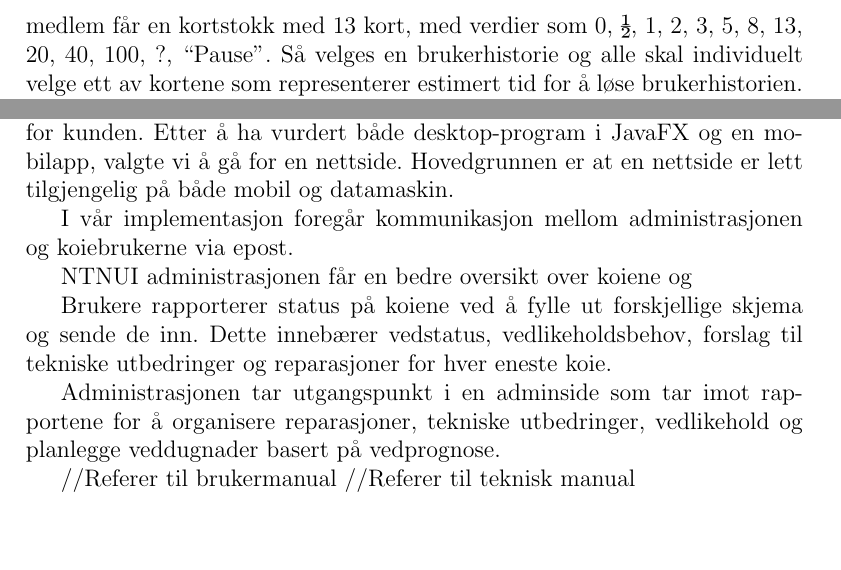
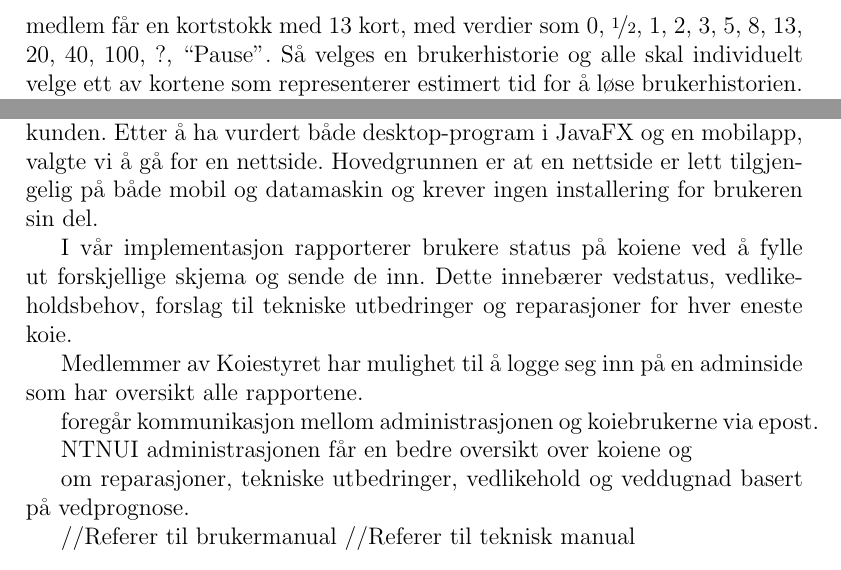
Before and after one commit to IT1901-Gruppe08/Prosjektrapport, a LaTeX document (Prosjektrapport.tex): two parts of pages 13 and 21 of 26 before the commit and two parts of pages 12 and 20 of 22 after it, joined at a grey line, cut at the place of the change. Compiled offline with pdfLaTeX.

Commit message:
Checkpoint

```diff
--- a/Prosjektrapport.tex
+++ b/Prosjektrapport.tex
@@ -7,7 +7,11 @@
 \usepackage{graphicx}
 \usepackage{hyperref}
 
-\usepackage{textcomp}
+\usepackage{pdfpages} %For å legge til vedlegg som pdf-filer
+
+\usepackage{nicefrac}
+
+\usepackage{attachfile}
 
 \hypersetup{
     colorlinks,
@@ -209,11 +214,9 @@ Siden rammeverket er bygget lagvis på denne måten vil ikke databasen og templa
 	\subsubsection{Brukerhistorier}
 	Produkteier rangerte brukerhistoriene og ga de lav, høy eller vanlig proritet. Deretter måtte vi rangere disse historiene igjen, for å finne hvilke vi skulle implementere først av de med høyest prioritet. Noen historier så ut til å være avhengige av at andre var ferdige, og måtte nødvendigvis havne i tilsvarende rekkefølge. På grunn av estimater på noen historier måtte vi også gjøre en brukerhistorie med lavere prioritet før en med høyere prioritet. Vi så at i løpet av Sprint 1 hadde vi plass til en brukerhistorie med lavt estimat til, så vi overførte en brukerhistorie fra Sprint 2 til Sprint 1, men denne brukerhistorien hadde lavere prioritet, men var den eneste vi hadde tid til å flytte over til gjeldende sprint.
 
-    Når vi skulle estimere hvor mange arbeidsøkter en brukerhistorie kom til å ta, brukte vi planning poker. Planning poker utføres ved at hver gruppemedlem får en kortstokk med 13 kort, med verdier som 0, \textonehalf, 1, 2, 3, 5, 8, 13, 20, 40, 100, ?, “Pause”. Så velges en brukerhistorie og alle skal individuelt velge ett av kortene som representerer estimert tid for å løse brukerhistorien. Har man bestemt seg for et kort skal den legges på bordet slik at estimatet er skjult. Når alle har et kort liggende foran seg er det på tide å snu dem. Dersom det oppsto store avvik i estimert tid skal man diskutere hvorfor estimatene blir så forskjellige. Deretter skal brukerhistorien estimeres igjen for å se om gruppen blir mer enige om estimatene.
+    Når vi skulle estimere hvor mange arbeidsøkter en brukerhistorie kom til å ta, brukte vi planning poker. Planning poker utføres ved at hver gruppemedlem får en kortstokk med 13 kort, med verdier som 0, \nicefrac{1}{2}, 1, 2, 3, 5, 8, 13, 20, 40, 100, ?, “Pause”. Så velges en brukerhistorie og alle skal individuelt velge ett av kortene som representerer estimert tid for å løse brukerhistorien. Har man bestemt seg for et kort skal den legges på bordet slik at estimatet er skjult. Når alle har et kort liggende foran seg er det på tide å snu dem. Dersom det oppsto store avvik i estimert tid skal man diskutere hvorfor estimatene blir så forskjellige. Deretter skal brukerhistorien estimeres igjen for å se om gruppen blir mer enige om estimatene.
 
     Det viste seg å være nyttig. Vi fikk da avdekket at det var forskjellige oppfatninger i gruppen av hva slags tekniske implikasjoner historien innebar. Når en historie ga vidt forskjellige verdier, så kunne de som mente at historien trengte få økter få si hvorfor de mente den ikke trengte så mange og motsatt med de som mente historien trengte mange. Allerede da kom det opp mange gode forslag på hvordan man kan løse ting. Noen i gruppen visste allerede litt om hva slags muligheter vårt valgte rammeverk ga, og hadde allerede ideer på hvordan spesifikke ting kunne løses. Når vi tok en ny runde planning poker på den samme brukerhistorien fikk vi likere resultat og kunne fastsette antall økter på en brukerhistorie.
-
-
 
 
 	\subsubsection{Vårt Task-board}
@@ -360,15 +363,17 @@ Brenndiagrammet viser hvordan progresjonen for oppgavene var i denne sprinten (s
 	Tidlig i prosjektet bestemte gruppen seg for at det var en god ide å skrive en risikoanalyse for hvilke faktorer som kunne hindre fremgangen i gruppen. Alle risikofaktorene er tilgjengelig i tabellform under vedlegg “risikoanalyse”. En viktig fordel for gruppen var at den bestod av mange gruppemedlemmer, så dermed kunne gruppen ta ansvar for å sette seg inn i og utføre arbeidsoppgaver ved fravær. Dette utspilte seg positivt, da flere fikk satt seg inn i andre deler av prosjektet.
 
 	\section{Produkt}
-	Før vi bestemte oss for hvilken løsning vi skulle velge for produktet, gikk vi over brukerhistoriene vi hadde fått for å vurdere hva som ville passe best for kunden. Etter å ha vurdert både desktop-program i JavaFX og en mobilapp, valgte vi å gå for en nettside. Hovedgrunnen er at en nettside er lett tilgjengelig på både mobil og datamaskin.
+	Før vi bestemte oss for hvilken løsning vi skulle velge for produktet, gikk vi over brukerhistoriene vi hadde fått for å vurdere hva som ville passe best for kunden. Etter å ha vurdert både desktop-program i JavaFX og en mobilapp, valgte vi å gå for en nettside. Hovedgrunnen er at en nettside er lett tilgjengelig på både mobil og datamaskin og krever ingen installering for brukeren sin del.
 
-	I vår implementasjon foregår kommunikasjon mellom administrasjonen og koiebrukerne via epost.
+	I vår implementasjon rapporterer brukere status på koiene ved å fylle ut forskjellige skjema og sende de inn. Dette innebærer vedstatus, vedlikeholdsbehov, forslag til tekniske utbedringer og reparasjoner for hver eneste koie.
+
+	Medlemmer av Koiestyret har mulighet til å logge seg inn på en adminside som har oversikt alle rapportene.
+
+	foregår kommunikasjon mellom administrasjonen og koiebrukerne via epost.
 
     NTNUI administrasjonen får en bedre oversikt over koiene og
 
-    Brukere rapporterer status på koiene ved å fylle ut forskjellige skjema og sende de inn. Dette innebærer vedstatus, vedlikeholdsbehov, forslag til tekniske utbedringer og reparasjoner for hver eneste koie.
-
-    Administrasjonen tar utgangspunkt i en adminside som tar imot rapportene for å organisere reparasjoner, tekniske utbedringer, vedlikehold og planlegge veddugnader basert på vedprognose.
+    om reparasjoner, tekniske utbedringer, vedlikehold og veddugnad basert på vedprognose.
 
 
 	//Referer til brukermanual
```
Also changed, not shown: Prosjektrapport.tex (22 more changed lines).
